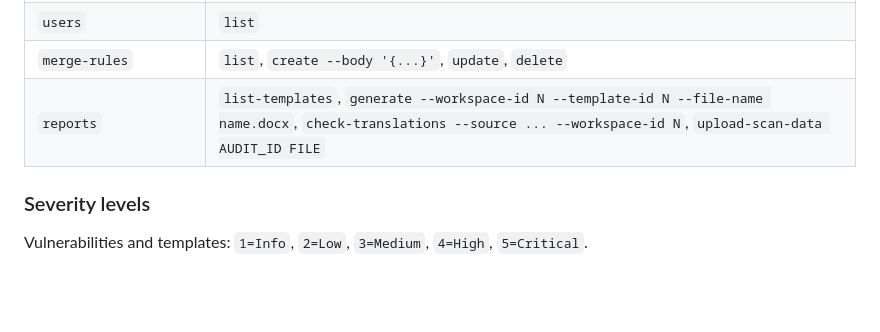
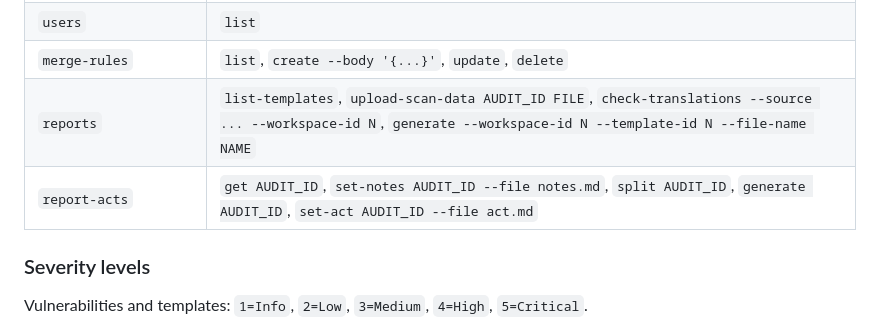
Before and after one commit to Rundi0/reportgen-plugin, a Markdown page: skills/reportgen-cli/SKILL.md, the part around one of its changes. Drawn GitHub-style; blank space fills up the shorter version.

```diff
--- a/skills/reportgen-cli/SKILL.md
+++ b/skills/reportgen-cli/SKILL.md
@@ -79,7 +79,8 @@ Run `reportgen <group> --help` for the authoritative arg list. Quick map:
 | `general-recommendations` | `get AUDIT_ID`, `patch AUDIT_ID FILE` (JSON list or `get` output, `-` = stdin), `generate AUDIT_ID`, `reset AUDIT_ID` |
 | `users` | `list` |
 | `merge-rules` | `list`, `create --body '{...}'`, `update`, `delete` |
-| `reports` | `list-templates`, `generate --workspace-id N --template-id N --file-name name.docx`, `check-translations --source ... --workspace-id N`, `upload-scan-data AUDIT_ID FILE` |
+| `reports` | `list-templates`, `upload-scan-data AUDIT_ID FILE`, `check-translations --source ... --workspace-id N`, `generate --workspace-id N --template-id N --file-name NAME` |
+| `report-acts` | `get AUDIT_ID`, `set-notes AUDIT_ID --file notes.md`, `split AUDIT_ID`, `generate AUDIT_ID`, `set-act AUDIT_ID --file act.md` |
 
 ### Severity levels
 
```
Also changed, not shown: other parts of skills/reportgen-cli/SKILL.md (+49 -0 lines), README.md (+23 -2 lines), docs/api-key.gif (added), 2 other files.
